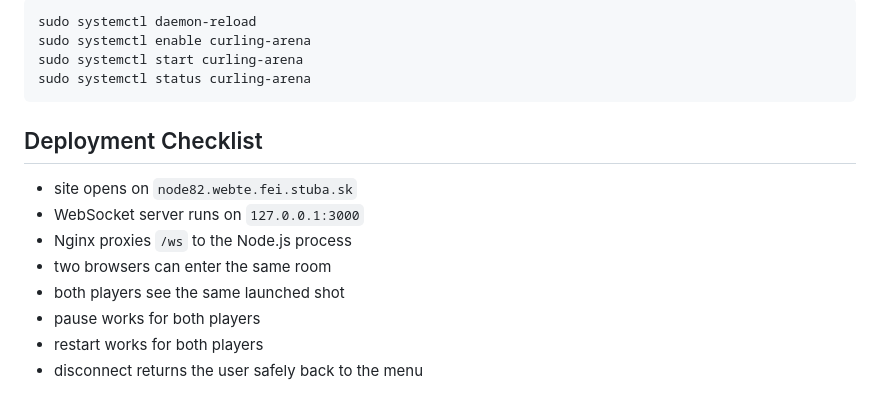
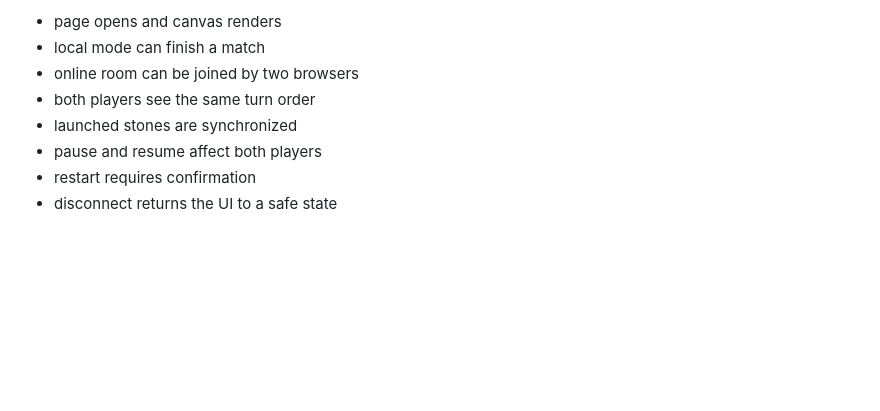
Before and after one commit to shudiehov1902/realtime-websocket-game, a Markdown page: README.md, the part around one of its changes. GitHub-like rendering; blank space fills up the shorter version.

````diff
--- a/README.md
+++ b/README.md
@@ -175,18 +119,9 @@ Then:
 
-```bash
-sudo systemctl daemon-reload
-sudo systemctl enable curling-arena
-sudo systemctl start curling-arena
-sudo systemctl status curling-arena
-```
-
-## Deployment Checklist
-
-- site opens on `node82.webte.fei.stuba.sk`
-- WebSocket server runs on `127.0.0.1:3000`
-- Nginx proxies `/ws` to the Node.js process
-- two browsers can enter the same room
-- both players see the same launched shot
-- pause works for both players
-- restart works for both players
-- disconnect returns the user safely back to the menu
+- page opens and canvas renders
+- local mode can finish a match
+- online room can be joined by two browsers
+- both players see the same turn order
+- launched stones are synchronized
+- pause and resume affect both players
+- restart requires confirmation
+- disconnect returns the UI to a safe state
````
Also changed, not shown: other parts of README.md (+66 -122 lines).
